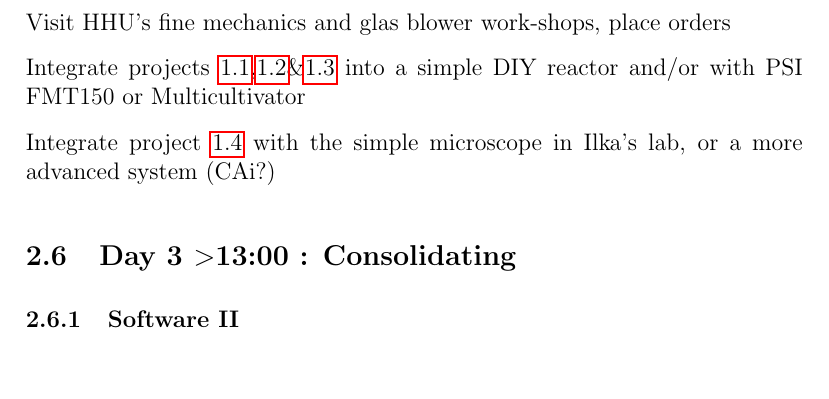
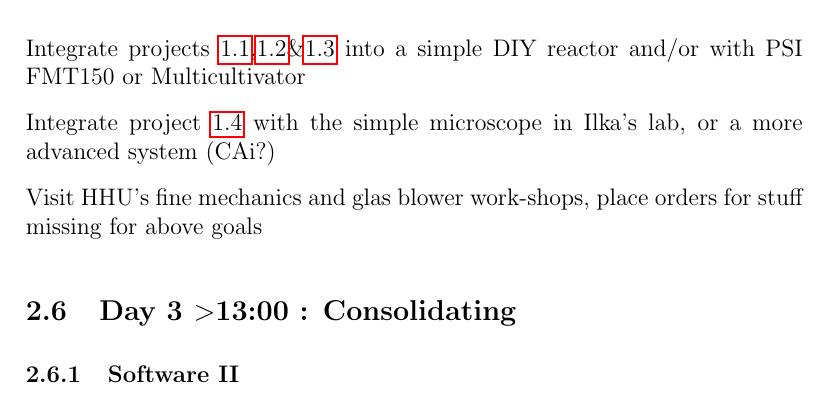
Before and after one commit to raim/PBR, a LaTeX document (program.tex): part of page 3 of 3, cut so that both start at the same text. Compiled offline with pdfLaTeX.

Commit message:
starting hackathon wiki

```diff
--- a/program.tex
+++ b/program.tex
@@ -101,13 +101,15 @@ probe/sensor/pump $\Leftrightarrow$ arduino/raspi interfaces
 \subsection{Day 3 $<$12:00 : Hackathon III}
 
 \subsubsection{Hardware II}
-Visit HHU's fine mechanics and glas blower work-shops, place orders
-
 Integrate projects \ref{gas},\ref{spec}\&\ref{cult} into a simple DIY
 reactor and/or with PSI FMT150 or Multicultivator
 
 Integrate project \ref{micro} with the simple microscope in Ilka's lab,
 or a more advanced system (CAi?)
+
+Visit HHU's fine mechanics and glas blower work-shops, place orders
+for stuff missing for above goals
+
 
 \subsection{Day 3 $>$13:00 : Consolidating}
 
```
Also changed, not shown: program.pdf, program.tex (2 more changed lines).
